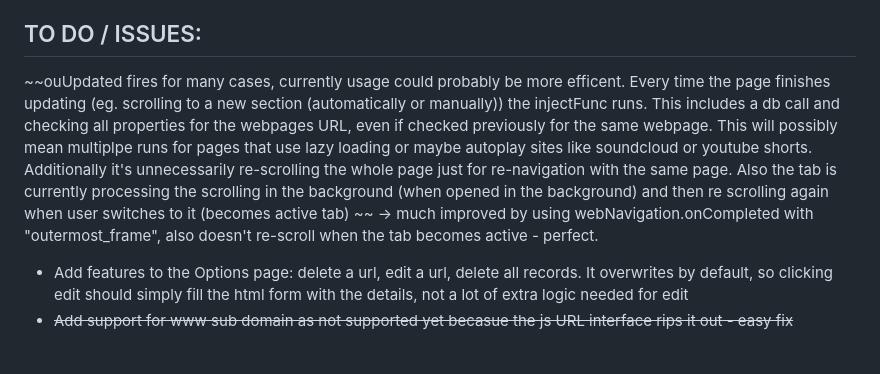
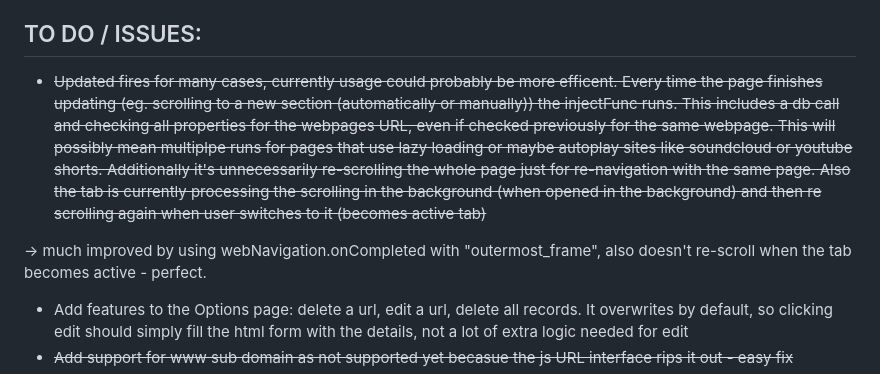
Before and after one commit to kev555/FixURLFragmentNavigation, a Markdown page: README.md, the part around the change. GitHub-like rendering; blank space fills up the shorter version.

Commit message:
fix small issues

```diff
--- a/README.md
+++ b/README.md
@@ -48,7 +48,9 @@ This can be solved simply by turning off "Scroll Restoration".
 
 ## TO DO / ISSUES:
 
-~~ouUpdated fires for many cases, currently usage could probably be more efficent. Every time the page finishes updating (eg. scrolling to a new section (automatically or manually)) the injectFunc runs. This includes a db call and checking all properties for the webpages URL, even if checked previously for the same webpage. This will possibly mean multiplpe runs for pages that use lazy loading or maybe autoplay sites like soundcloud or youtube shorts. Additionally it's unnecessarily re-scrolling the whole page just for re-navigation with the same page. Also the tab is currently processing the scrolling in the background (when opened in the background) and then re scrolling again when user switches to it (becomes active tab) ~~ -> much improved by using webNavigation.onCompleted with "outermost_frame", also doesn't re-scroll when the tab becomes active - perfect.
+ - ~~Updated fires for many cases, currently usage could probably be more efficent. Every time the page finishes updating (eg. scrolling to a new section (automatically or manually)) the injectFunc runs. This includes a db call and checking all properties for the webpages URL, even if checked previously for the same webpage. This will possibly mean multiplpe runs for pages that use lazy loading or maybe autoplay sites like soundcloud or youtube shorts. Additionally it's unnecessarily re-scrolling the whole page just for re-navigation with the same page. Also the tab is currently processing the scrolling in the background (when opened in the background) and then re scrolling again when user switches to it (becomes active tab)~~
+
+-> much improved by using webNavigation.onCompleted with "outermost_frame", also doesn't re-scroll when the tab becomes active - perfect.
 
 - Add features to the Options page: delete a url, edit a url, delete all records. It overwrites by default, so clicking edit should simply fill the html form with the details, not a lot of extra logic needed for edit
 - ~~Add support for www sub domain as not supported yet becasue the js URL interface rips it out - easy fix~~
```
